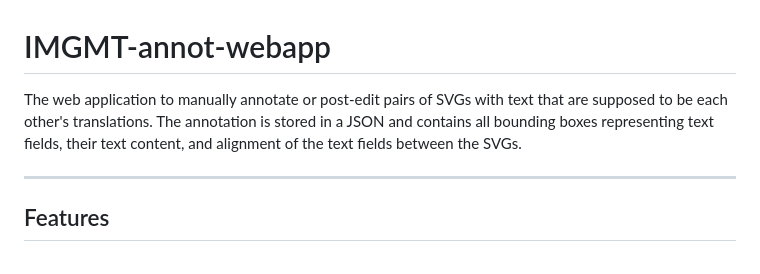
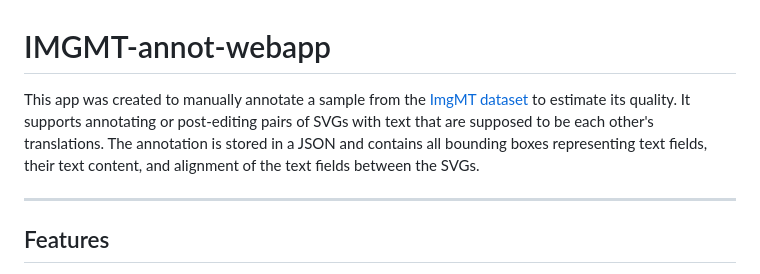
Before and after one commit to ufal/imgmt-annot-webapp, a Markdown page: README.md, the part around the change. Rendered like a GitHub page.

Commit message:
Document ImgMT dataset purpose
Co-authored-by: michnov <11574860+michnov@users.noreply.github.com>

```diff
--- a/README.md
+++ b/README.md
@@ -1,6 +1,6 @@
 # IMGMT-annot-webapp
 
-The web application to manually annotate or post-edit pairs of SVGs with text that are supposed to be each other's translations. The annotation is stored in a JSON and contains all bounding boxes representing text fields, their text content, and alignment of the text fields between the SVGs.
+This app was created to manually annotate a sample from the [ImgMT dataset](https://github.com/ufal/imgmt-devel) to estimate its quality. It supports annotating or post-editing pairs of SVGs with text that are supposed to be each other's translations. The annotation is stored in a JSON and contains all bounding boxes representing text fields, their text content, and alignment of the text fields between the SVGs.
 
 ---
 
```
